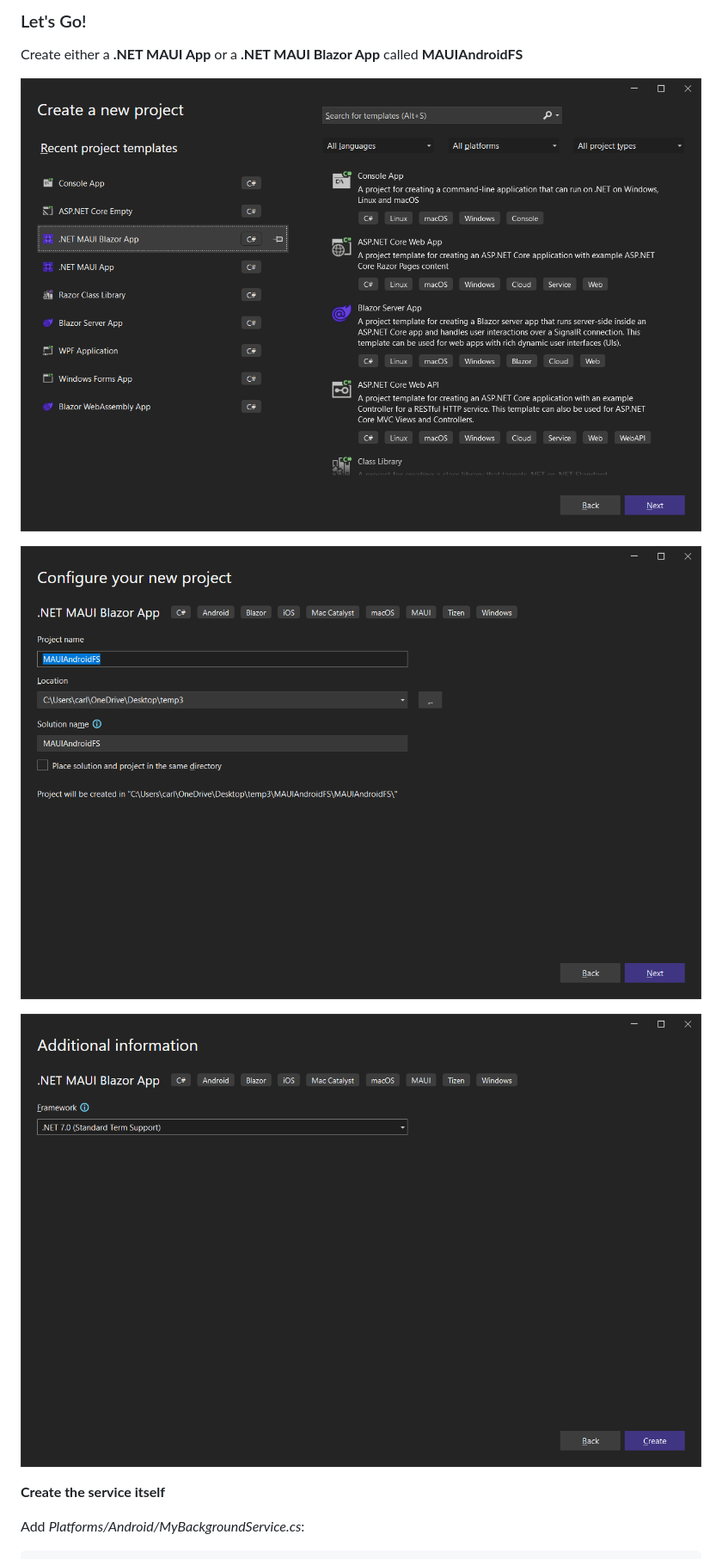
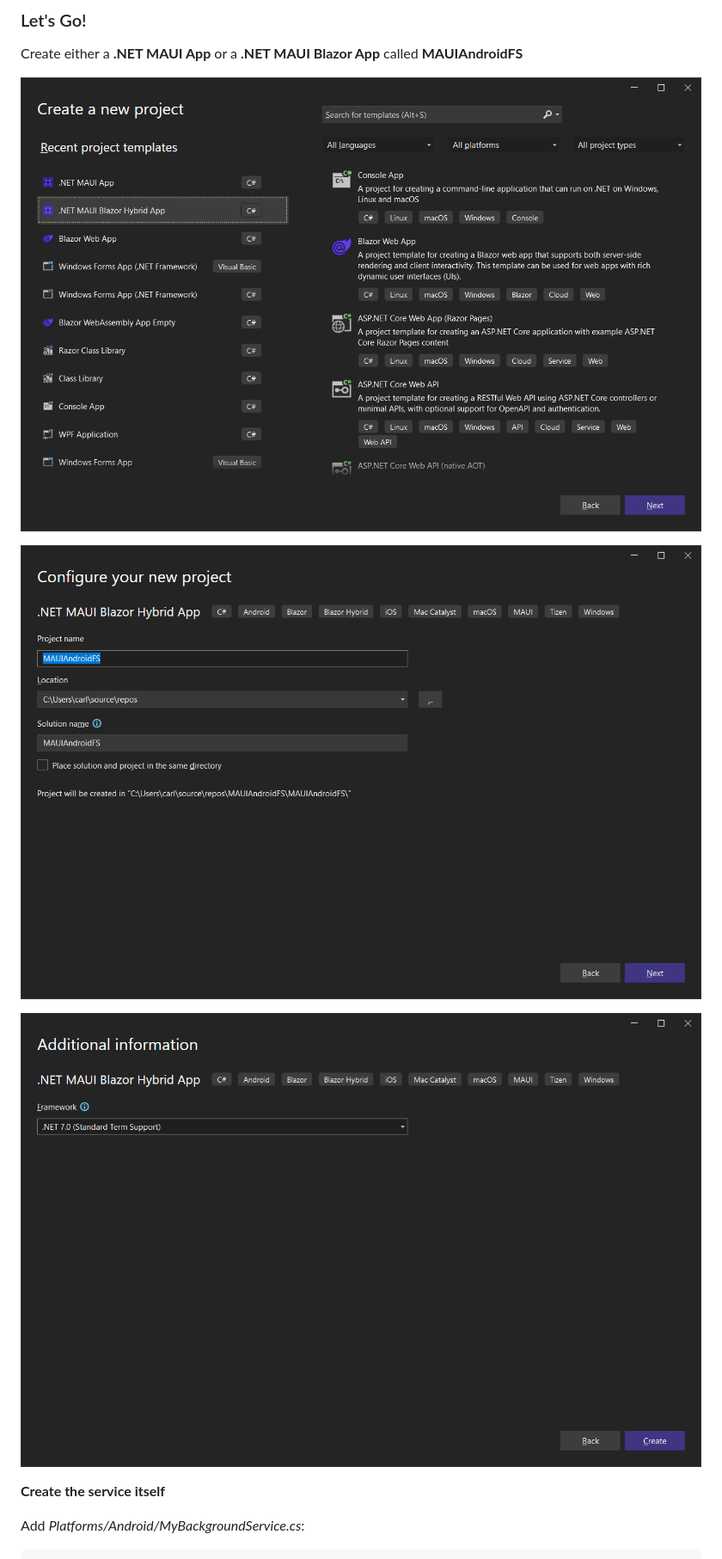
Before and after one commit to carlfranklin/MAUIAndroidFS, a Markdown page: README.md, the part around the change printed below. Shown: that part at 86% size. Drawn GitHub-style; pictures changed too: images/image-20230526185550578.png (deleted), images/image-20230526185607142.png (deleted), images/image-20230526185617302.png (deleted).

Commit message:
Updated images in README

```diff
--- a/README.md
+++ b/README.md
@@ -58,11 +58,11 @@ I started with the code [in this blog post](https://putridparrot.com/blog/androi
 
 Create either a **.NET MAUI App** or a **.NET MAUI Blazor App** called **MAUIAndroidFS**
 
-![image-20230526185550578](images/image-20230526185550578.png)
+![image-20231231143729915](images/image-20231231143729915.png)
 
-![image-20230526185607142](images/image-20230526185607142.png)
+![image-20231231143816178](images/image-20231231143816178.png)
 
-![image-20230526185617302](images/image-20230526185617302.png)
+![image-20231231143844835](images/image-20231231143844835.png)
 
 **Create the service itself**
 
```
Also changed, not shown: other parts of README.md (+1 -1 lines).
